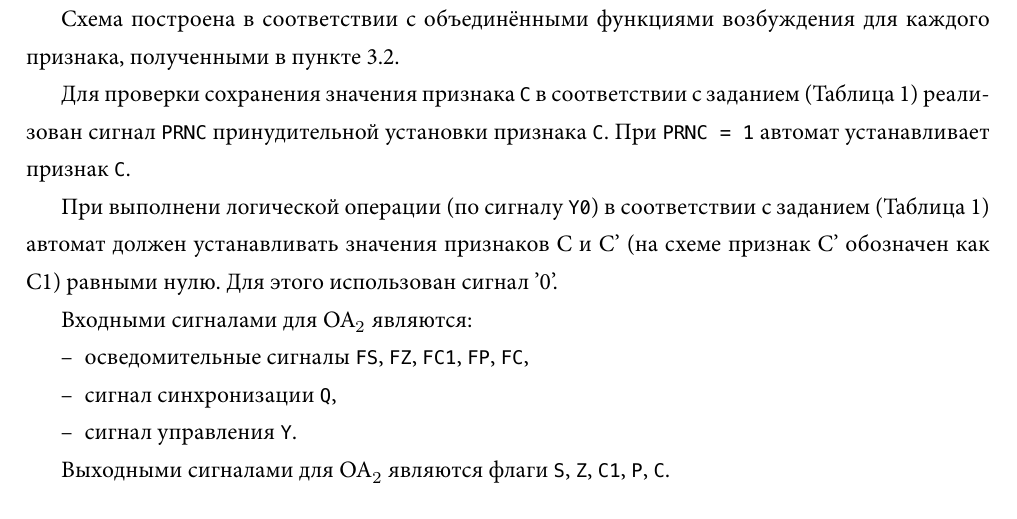
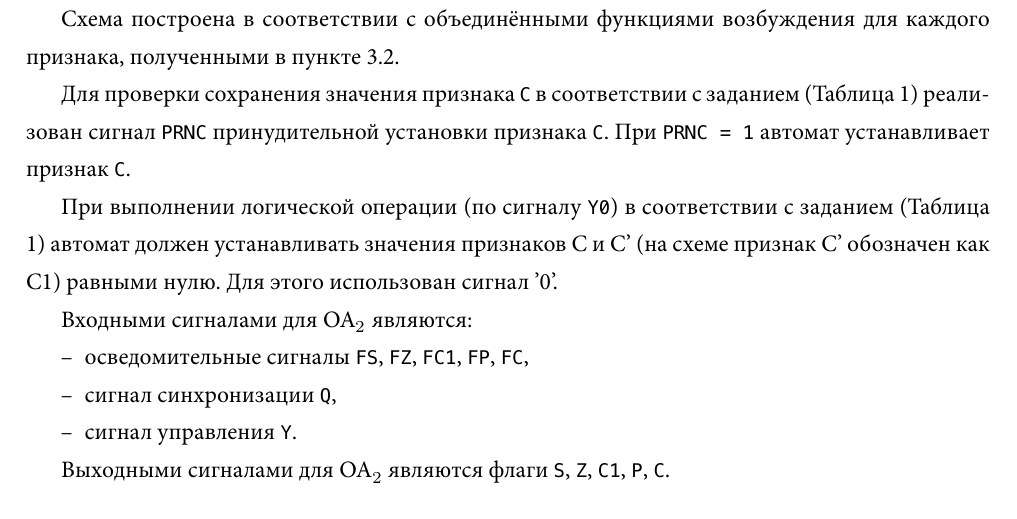
Before and after one commit to lctncld/coursework_iopa, a LaTeX document (main.tex, which reads test.tex): part of page 23 of 31, cut so that both start at the same text. The pictures show the PDF file main.pdf that the author committed with the source.

Commit message:
Fix typo

```diff
--- a/test.tex
+++ b/test.tex
@@ -66,7 +66,7 @@
 
 Для проверки сохранения значения признака \texttt{C} в соответствии с заданием (Таблица \ref{table:task}) реализован сигнал \texttt{PRNC} принудительной установки признака \texttt{С}. При \texttt{PRNC = 1} автомат устанавливает признак \texttt{C}.
 
-При выполнени логической операции (по сигналу \texttt{Y0}) в соответствии с заданием (Таблица \ref{table:task}) автомат должен устанавливать значения признаков C и C' (на схеме признак С' обозначен как С1) равными нулю. Для этого использован сигнал '0'.
+При выполнении логической операции (по сигналу \texttt{Y0}) в соответствии с заданием (Таблица \ref{table:task}) автомат должен устанавливать значения признаков C и C' (на схеме признак С' обозначен как С1) равными нулю. Для этого использован сигнал '0'.
 
 Входными сигналами для ОА${}_2$ являются:
 \begin{itemize}
```
Also changed, not shown: main.pdf.
